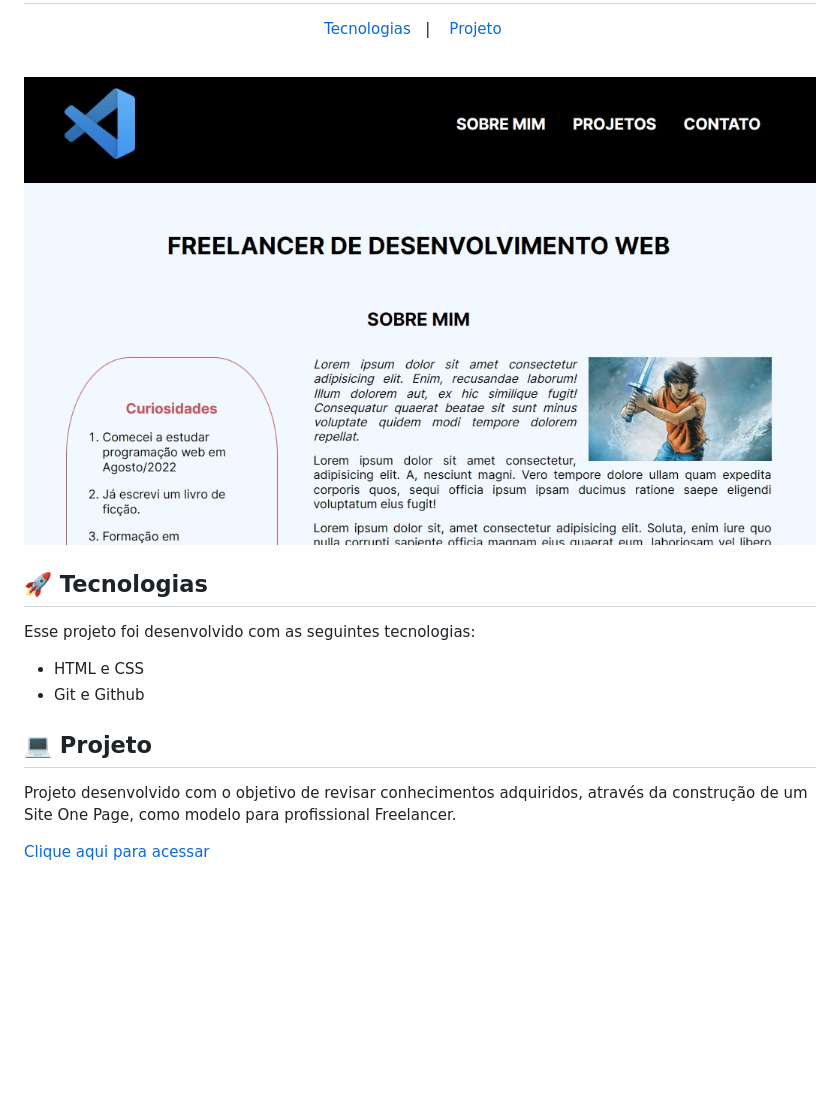
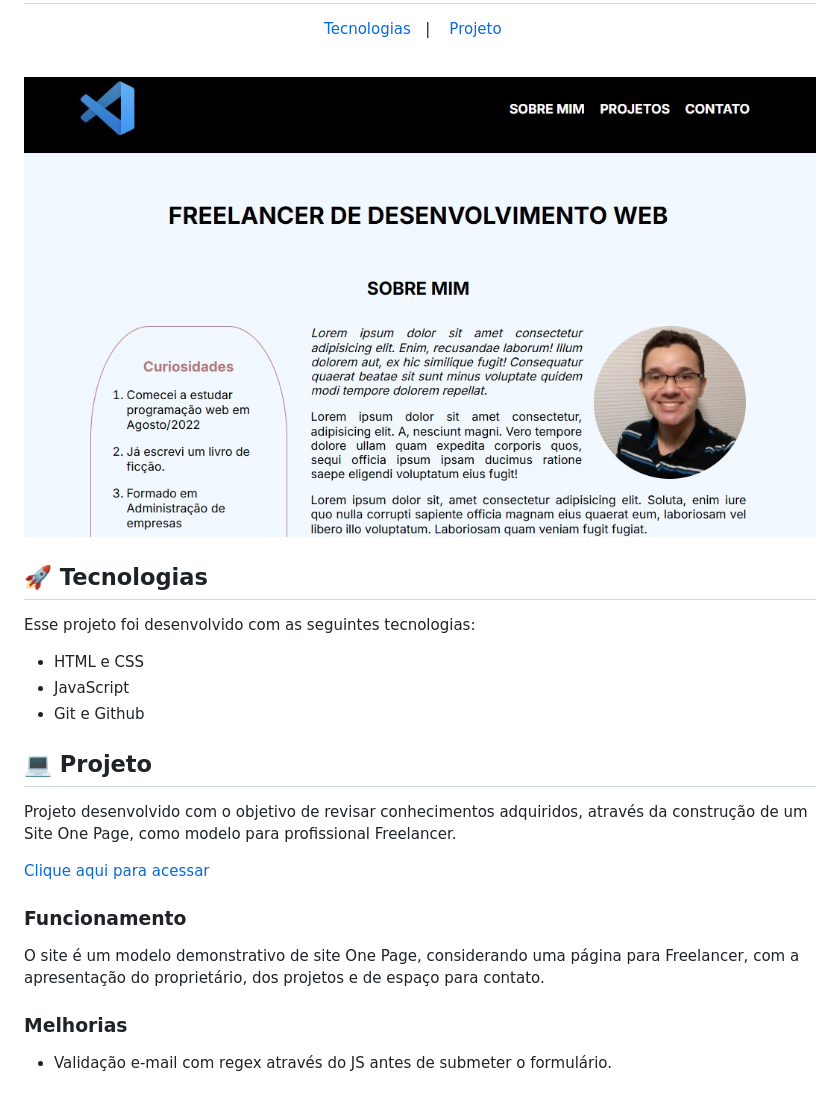
Before and after one commit to marciorobertomr/site-modelo-freelancer, a Markdown page: readme.md, the part around the change. GitHub-like rendering; pictures changed too: assets/preview.jpg; blank space fills up the shorter version.

Commit message:
Atualização do readme

```diff
--- a/readme.md
+++ b/readme.md
@@ -16,6 +16,7 @@
 Esse projeto foi desenvolvido com as seguintes tecnologias:
 
 - HTML e CSS
+- JavaScript
 - Git e Github
 
 ## 💻 Projeto
@@ -23,3 +24,11 @@ Esse projeto foi desenvolvido com as seguintes tecnologias:
 Projeto desenvolvido com o objetivo de revisar conhecimentos adquiridos, através da construção de um Site One Page, como modelo para profissional Freelancer.
 
 [Clique aqui para acessar](https://marciorobertomr.github.io/site-modelo-freelancer/)
+
+### Funcionamento
+
+O site é um modelo demonstrativo de site One Page, considerando uma página para Freelancer, com a apresentação do proprietário, dos projetos e de espaço para contato.
+
+### Melhorias
+
+- Validação e-mail com regex através do JS antes de submeter o formulário.
```
